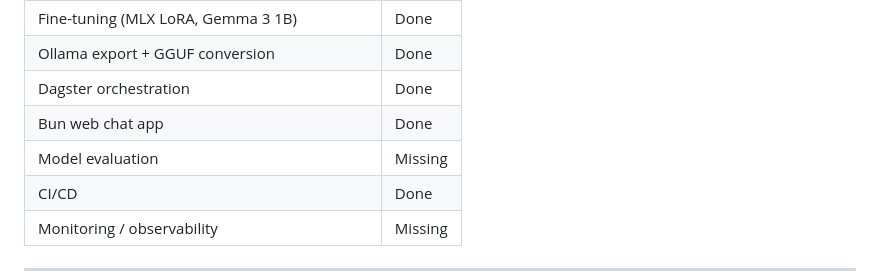
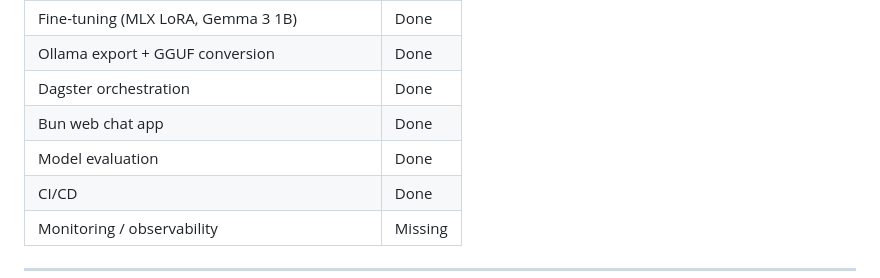
Before and after one commit to AymanSulaiman/chem_mlops, a Markdown page: TODO.md, the part around the change. GitHub-like rendering.

```diff
--- a/TODO.md
+++ b/TODO.md
@@ -14,7 +14,7 @@
 | Ollama export + GGUF conversion | Done |
 | Dagster orchestration | Done |
 | Bun web chat app | Done |
-| Model evaluation | Missing |
+| Model evaluation | Done |
 | CI/CD | Done |
 | Monitoring / observability | Missing |
 
```
Also changed, not shown: README.md (+3 -0 lines).
